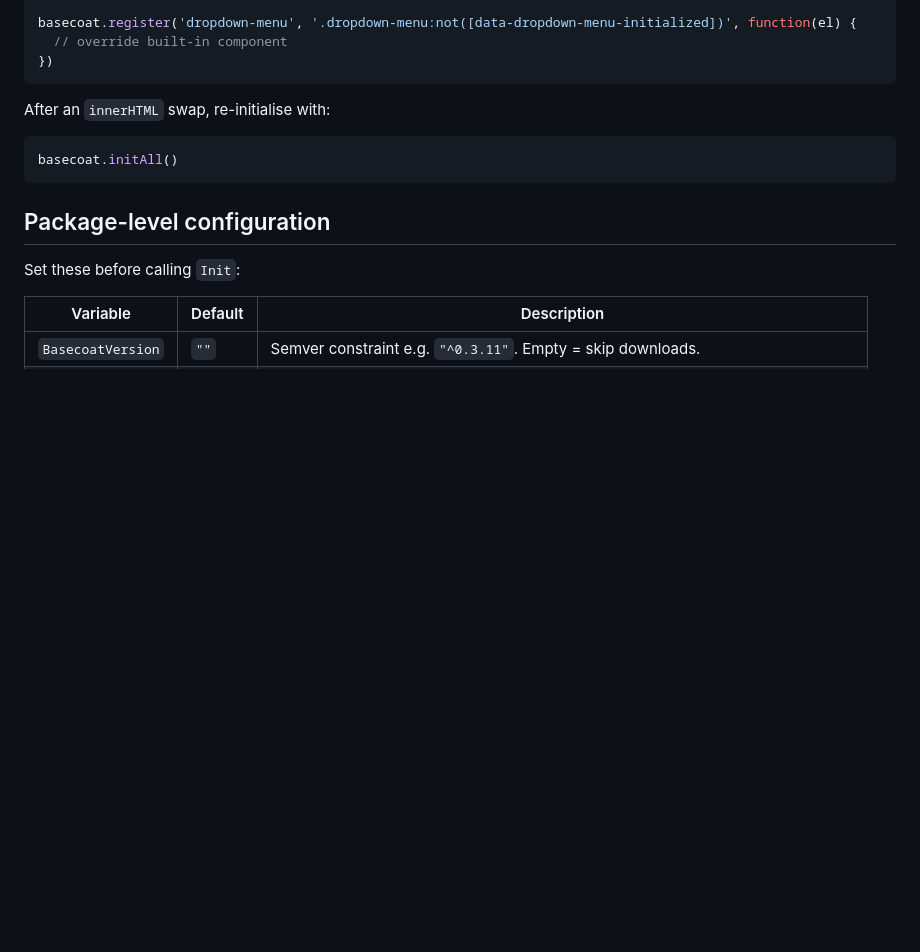
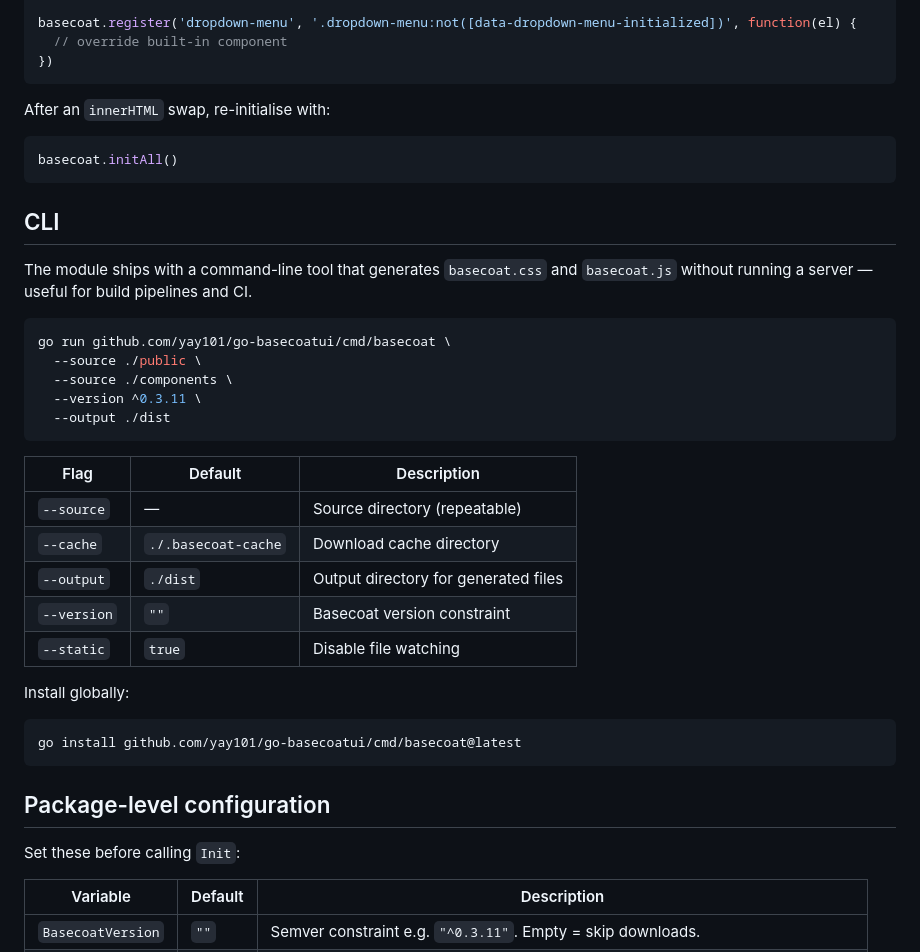
Before and after one commit to yay101/go-basecoatui, a Markdown page: README.md, the part around the change. Drawn GitHub-style; blank space fills up the shorter version.

Commit message:
add cli docs to readme

````diff
--- a/README.md
+++ b/README.md
@@ -95,6 +95,32 @@ After an `innerHTML` swap, re-initialise with:
 basecoat.initAll()
 ```
 
+## CLI
+
+The module ships with a command-line tool that generates `basecoat.css` and `basecoat.js` without running a server — useful for build pipelines and CI.
+
+```sh
+go run github.com/yay101/go-basecoatui/cmd/basecoat \
+  --source ./public \
+  --source ./components \
+  --version ^0.3.11 \
+  --output ./dist
+```
+
+| Flag | Default | Description |
+|---|---|---|
+| `--source` | — | Source directory (repeatable) |
+| `--cache` | `./.basecoat-cache` | Download cache directory |
+| `--output` | `./dist` | Output directory for generated files |
+| `--version` | `""` | Basecoat version constraint |
+| `--static` | `true` | Disable file watching |
+
+Install globally:
+
+```sh
+go install github.com/yay101/go-basecoatui/cmd/basecoat@latest
+```
+
 ## Package-level configuration
 
 Set these before calling `Init`:
````
